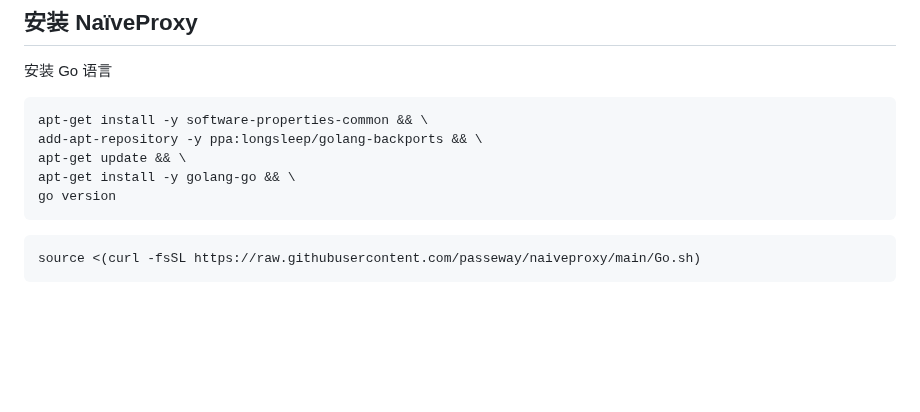
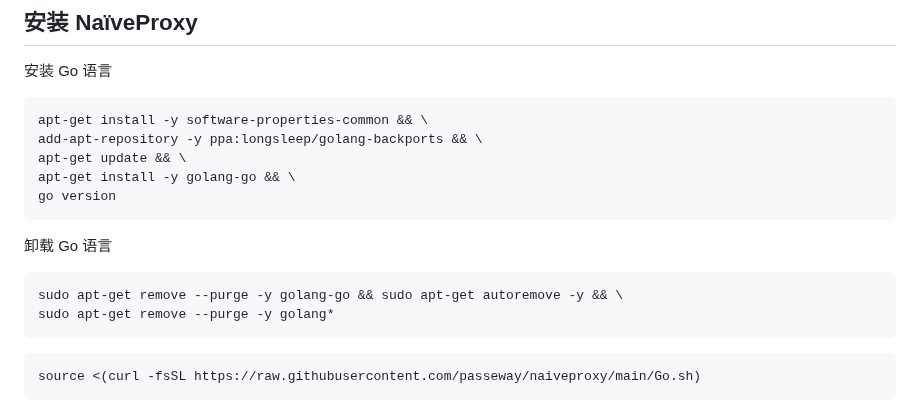
Before and after one commit to passeway/naiveproxy, a Markdown page: README.md, the part around the change. GitHub-like rendering; blank space fills up the shorter version.

````diff
--- a/README.md
+++ b/README.md
@@ -14,6 +14,11 @@ add-apt-repository -y ppa:longsleep/golang-backports && \
 apt-get update && \
 apt-get install -y golang-go && \
 go version
+```
+卸载 Go 语言
+```
+sudo apt-get remove --purge -y golang-go && sudo apt-get autoremove -y && \
+sudo apt-get remove --purge -y golang*
 ```
 ```
 source <(curl -fsSL https://raw.githubusercontent.com/passeway/naiveproxy/main/Go.sh)
````
